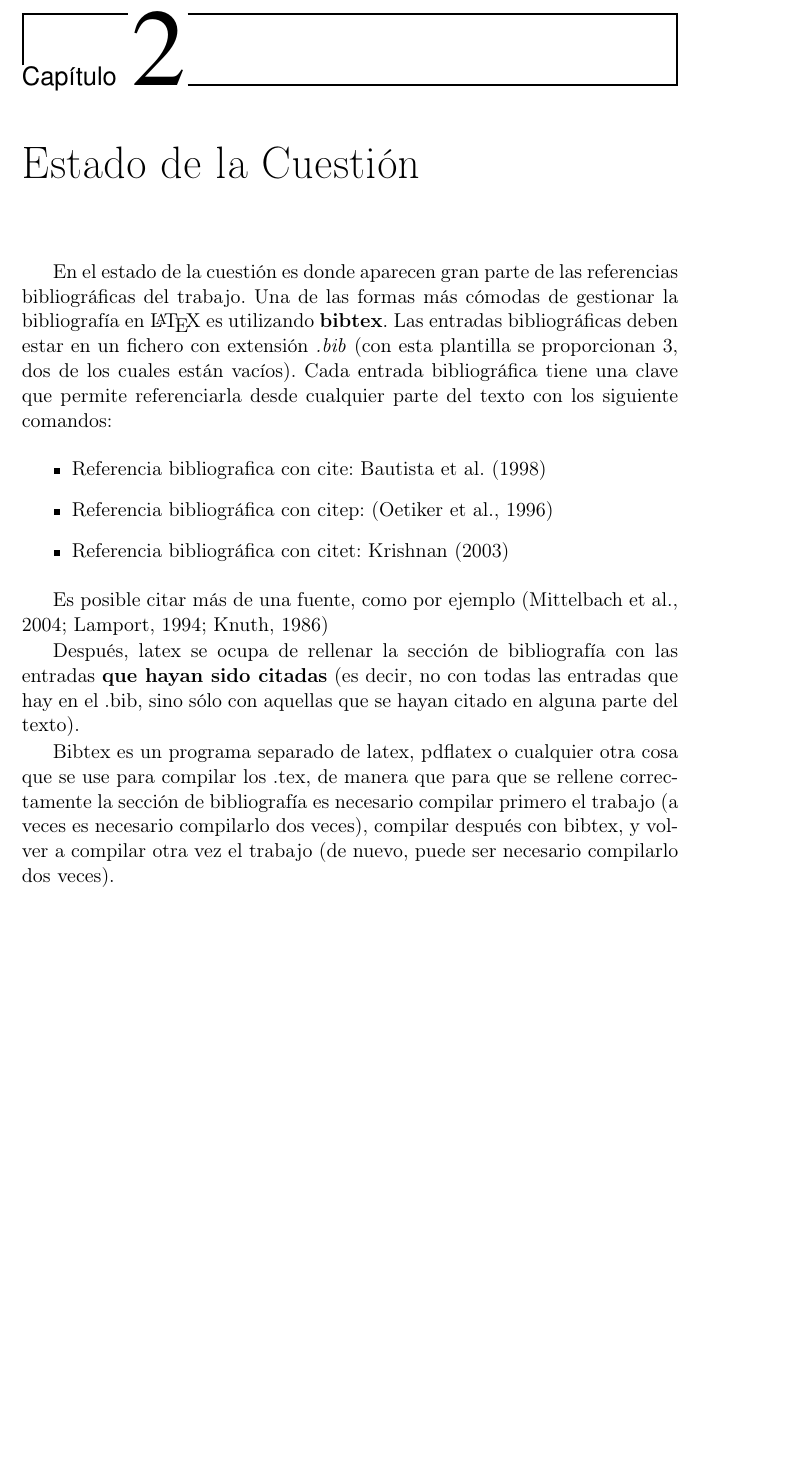
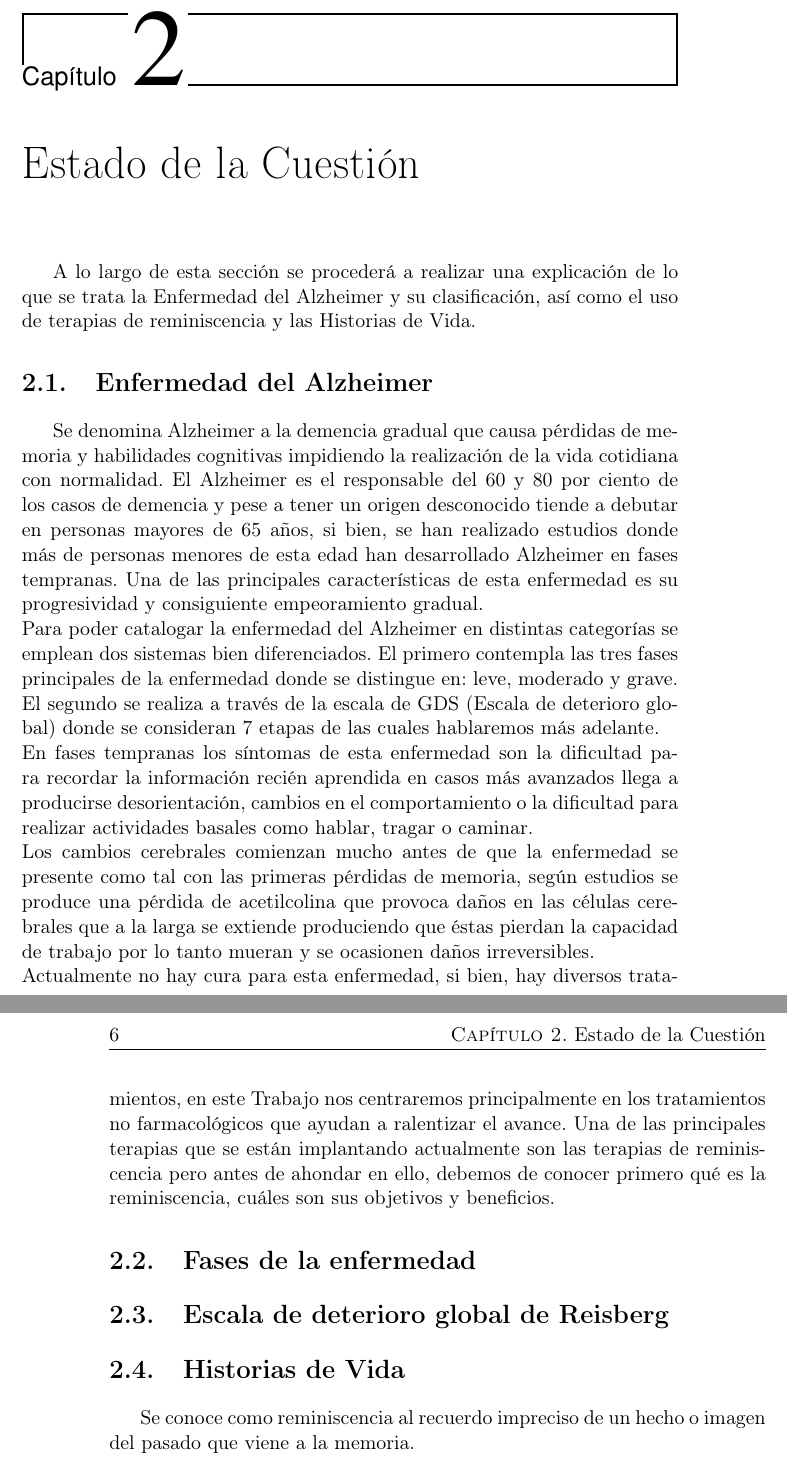
Before and after one commit to NILGroup/TFG-2122-Recuerdame, a LaTeX book (Memoria/TFMTeXiS-Latin1/TFMTeXiS/TFMTeXiS.tex, which reads Memoria/TFMTeXiS-Latin1/TFMTeXiS/Capitulos/EstadoDeLaCuestion.tex): part of page 25 of 43 before the commit and two parts of pages 25 and 26 of 43 after it, the two joined at a grey line, cut so that both start at the same text, the shorter picture padded with empty space. Compiled offline with pdfLaTeX; the source files are stored in an older character set and shown here as Unicode; a LaTeX package or settings file that is missing is left out.

Commit message:
Creación de índices y rellenado de Estado de la Cuestión (Alzheimer)

```diff
--- a/Memoria/TFMTeXiS-Latin1/TFMTeXiS/Capitulos/EstadoDeLaCuestion.tex
+++ b/Memoria/TFMTeXiS-Latin1/TFMTeXiS/Capitulos/EstadoDeLaCuestion.tex
@@ -3,16 +3,19 @@
 \chapter{Estado de la Cuestión}
 \label{cap:estadoDeLaCuestion}
 
-En el estado de la cuestión es donde aparecen gran parte de las referencias bibliográficas del trabajo. Una de las formas más cómodas de gestionar la bibliografía en {\LaTeX} es utilizando \textbf{bibtex}. Las entradas bibliográficas deben estar en un fichero con extensión \textit{.bib} (con esta plantilla se proporcionan 3, dos de los cuales están vacíos). Cada entrada bibliográfica tiene una clave que permite referenciarla desde cualquier parte del texto con los siguiente comandos:
+A lo largo de esta sección se procederá a realizar una explicación de lo que se trata la Enfermedad del Alzheimer y su clasificación, así como el uso de terapias de reminiscencia y las Historias de Vida.
 
-\begin{itemize}
-\item Referencia bibliografica con cite: \cite{ldesc2e}
-\item Referencia bibliográfica con citep: \citep{notsoshort}
-\item Referencia bibliográfica con citet: \citet{latexAPrimer}
-\end{itemize}
+\section{Enfermedad del Alzheimer}
 
-Es posible citar más de una fuente, como por ejemplo \citep{latexCompanion,LaTeXLamport,texKnuth}
+Se denomina Alzheimer a la demencia gradual que causa pérdidas de memoria y habilidades cognitivas impidiendo la realización de la vida cotidiana con normalidad. El Alzheimer es el responsable del 60 y 80 por ciento de los casos de demencia y pese a tener un origen desconocido tiende a debutar en personas mayores de 65 años, si bien, se han realizado estudios donde más de personas menores de esta edad han desarrollado Alzheimer en fases tempranas. Una de las principales características de esta enfermedad es su progresividad y consiguiente empeoramiento gradual.\\
+Para poder catalogar la enfermedad del Alzheimer en distintas categorías se emplean dos sistemas bien diferenciados. El primero contempla las tres fases principales de la enfermedad donde se distingue en: leve, moderado y grave. El segundo se realiza a través de la escala de GDS (Escala de deterioro global) donde se consideran 7 etapas de las cuales hablaremos más adelante.\\
+En fases tempranas los síntomas de esta enfermedad son la dificultad para recordar la información recién aprendida en casos más avanzados llega a producirse desorientación, cambios en el comportamiento o la dificultad para realizar actividades basales como hablar, tragar o caminar.\\
+Los cambios cerebrales comienzan mucho antes de que la enfermedad se presente como tal con las primeras pérdidas de memoria, según estudios se produce una pérdida de acetilcolina que provoca daños en las células cerebrales que a la larga se extiende produciendo que éstas pierdan la capacidad de trabajo por lo tanto mueran y se ocasionen daños irreversibles.\\
+Actualmente no hay cura para esta enfermedad, si bien, hay diversos tratamientos, en este Trabajo nos centraremos principalmente en los tratamientos no farmacológicos que ayudan a ralentizar el avance. Una de las principales terapias que se están implantando actualmente son las terapias de reminiscencia pero antes de ahondar en ello, debemos de conocer primero qué es la reminiscencia, cuáles son sus objetivos y beneficios.
 
-Después, latex se ocupa de rellenar la sección de bibliografía con las entradas \textbf{que hayan sido citadas} (es decir, no con todas las entradas que hay en el .bib, sino sólo con aquellas que se hayan citado en alguna parte del texto).
+\section{Fases de la enfermedad}
 
-Bibtex es un programa separado de latex, pdflatex o cualquier otra cosa que se use para compilar los .tex, de manera que para que se rellene correctamente la sección de bibliografía es necesario compilar primero el trabajo (a veces es necesario compilarlo dos veces), compilar después con bibtex, y volver a compilar otra vez el trabajo (de nuevo, puede ser necesario compilarlo dos veces).
+\section{Escala de deterioro global de Reisberg}
+
+\section{Historias de Vida}
+Se conoce como reminiscencia al recuerdo impreciso de un hecho o imagen del pasado que viene a la memoria.
```
Also changed, not shown: Memoria/TFMTeXiS-Latin1/TFMTeXiS/TFMTeXiS.pdf, 14 other files.
